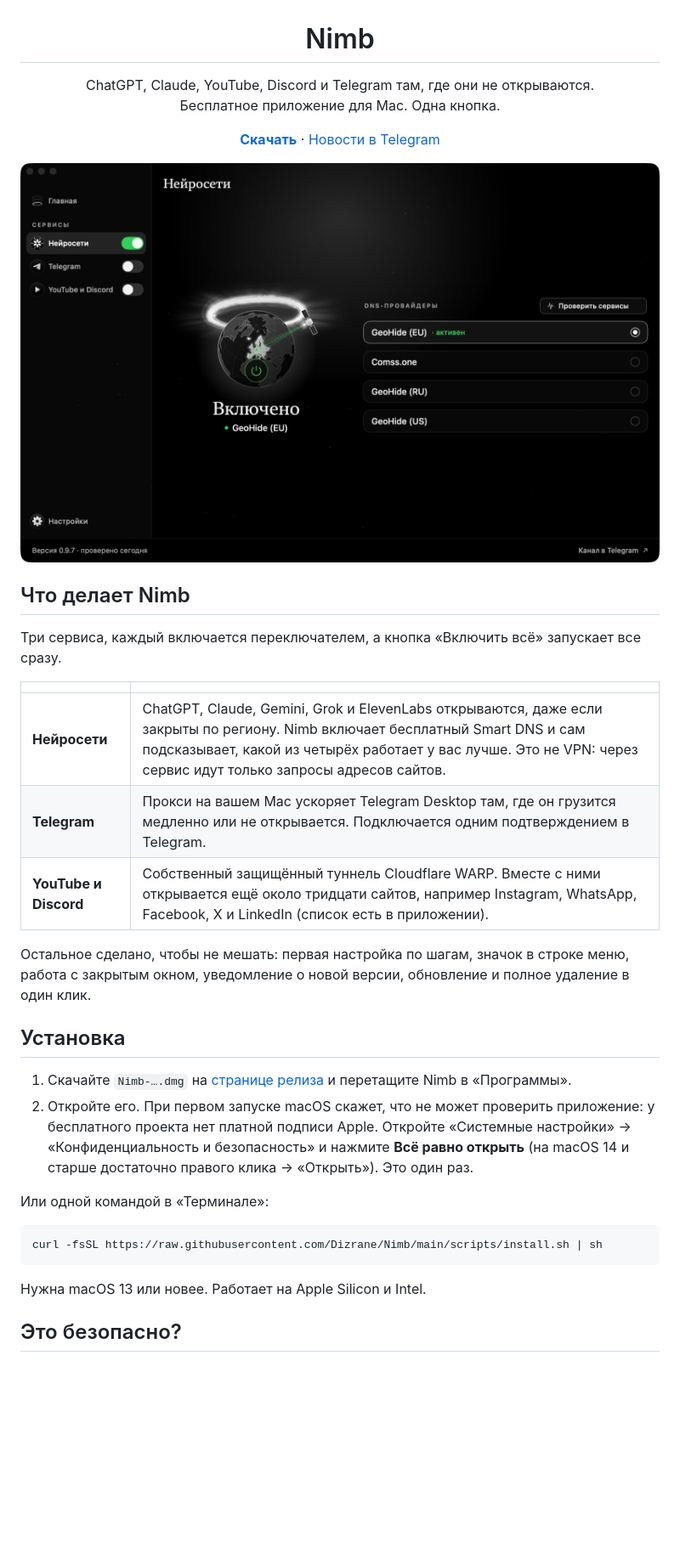
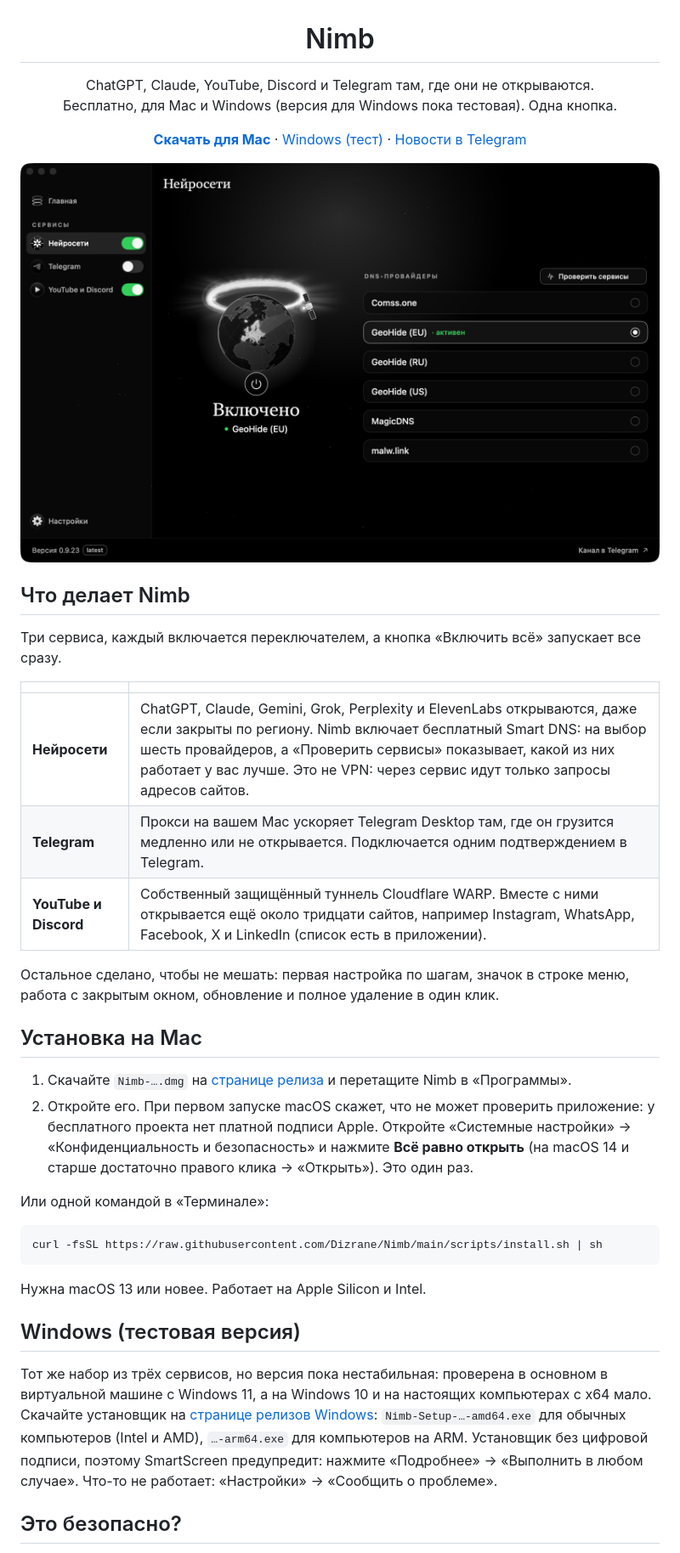
Before and after one commit to Dizrane/Nimb, a Markdown page: README.md, the part around one of its changes. Shown at 85% size. GitHub-like rendering; pictures changed too: docs/screenshot.png; blank space fills up the shorter version.

Commit message:
README: Mac and Windows, six DNS providers, a new screenshot, shorter notes on reports and the tunnel
Co-Authored-By: Claude Sonnet 5.5 <noreply@anthropic.com>

```diff
--- a/README.md
+++ b/README.md
@@ -1,9 +1,10 @@
 <h1 align="center">Nimb</h1>
 
-<p align="center">ChatGPT, Claude, YouTube, Discord и Telegram там, где они не открываются.<br>Бесплатное приложение для Mac. Одна кнопка.</p>
+<p align="center">ChatGPT, Claude, YouTube, Discord и Telegram там, где они не открываются.<br>Бесплатно, для Mac и Windows (версия для Windows пока тестовая). Одна кнопка.</p>
 
 <p align="center">
-  <a href="https://github.com/Dizrane/Nimb/releases/latest"><b>Скачать</b></a> ·
+  <a href="https://github.com/Dizrane/Nimb/releases/latest"><b>Скачать для Mac</b></a> ·
+  <a href="https://github.com/Dizrane/Nimb/releases?q=windows">Windows (тест)</a> ·
   <a href="https://t.me/NimbProject">Новости в Telegram</a>
 </p>
 
@@ -15,13 +16,13 @@
 
 | | |
 |---|---|
-| **Нейросети** | ChatGPT, Claude, Gemini, Grok и ElevenLabs открываются, даже если закрыты по региону. Nimb включает бесплатный Smart DNS и сам подсказывает, какой из четырёх работает у вас лучше. Это не VPN: через сервис идут только запросы адресов сайтов. |
+| **Нейросети** | ChatGPT, Claude, Gemini, Grok, Perplexity и ElevenLabs открываются, даже если закрыты по региону. Nimb включает бесплатный Smart DNS: на выбор шесть провайдеров, а «Проверить сервисы» показывает, какой из них работает у вас лучше. Это не VPN: через сервис идут только запросы адресов сайтов. |
 | **Telegram** | Прокси на вашем Mac ускоряет Telegram Desktop там, где он грузится медленно или не открывается. Подключается одним подтверждением в Telegram. |
 | **YouTube и Discord** | Собственный защищённый туннель Cloudflare WARP. Вместе с ними открывается ещё около тридцати сайтов, например Instagram, WhatsApp, Facebook, X и LinkedIn (список есть в приложении). |
 
-Остальное сделано, чтобы не мешать: первая настройка по шагам, значок в строке меню, работа с закрытым окном, уведомление о новой версии, обновление и полное удаление в один клик.
+Остальное сделано, чтобы не мешать: первая настройка по шагам, значок в строке меню, работа с закрытым окном, обновление и полное удаление в один клик.
 
-## Установка
+## Установка на Mac
 
 1. Скачайте `Nimb-….dmg` на [странице релиза](https://github.com/Dizrane/Nimb/releases/latest) и перетащите Nimb в «Программы».
 2. Откройте его. При первом запуске macOS скажет, что не может проверить приложение: у бесплатного проекта нет платной подписи Apple. Откройте «Системные настройки» → «Конфиденциальность и безопасность» и нажмите **Всё равно открыть** (на macOS 14 и старше достаточно правого клика → «Открыть»). Это один раз.
@@ -34,6 +35,10 @@ curl -fsSL https://raw.githubusercontent.com/Dizrane/Nimb/main/scripts/install.s
 
 Нужна macOS 13 или новее. Работает на Apple Silicon и Intel.
 
+## Windows (тестовая версия)
+
+Тот же набор из трёх сервисов, но версия пока нестабильная: проверена в основном в виртуальной машине с Windows 11, а на Windows 10 и на настоящих компьютерах с x64 мало. Скачайте установщик на [странице релизов Windows](https://github.com/Dizrane/Nimb/releases?q=windows): `Nimb-Setup-…-amd64.exe` для обычных компьютеров (Intel и AMD), `…-arm64.exe` для компьютеров на ARM. Установщик без цифровой подписи, поэтому SmartScreen предупредит: нажмите «Подробнее» → «Выполнить в любом случае». Что-то не работает: «Настройки» → «Сообщить о проблеме».
+
 ## Это безопасно?
 
 - **Код открыт.** Всё, что делает Nimb, можно прочитать в этом репозитории, а приложение собрать самому (`./scripts/build_app.sh`).
```
Also changed, not shown: other parts of README.md (+3 -3 lines).
